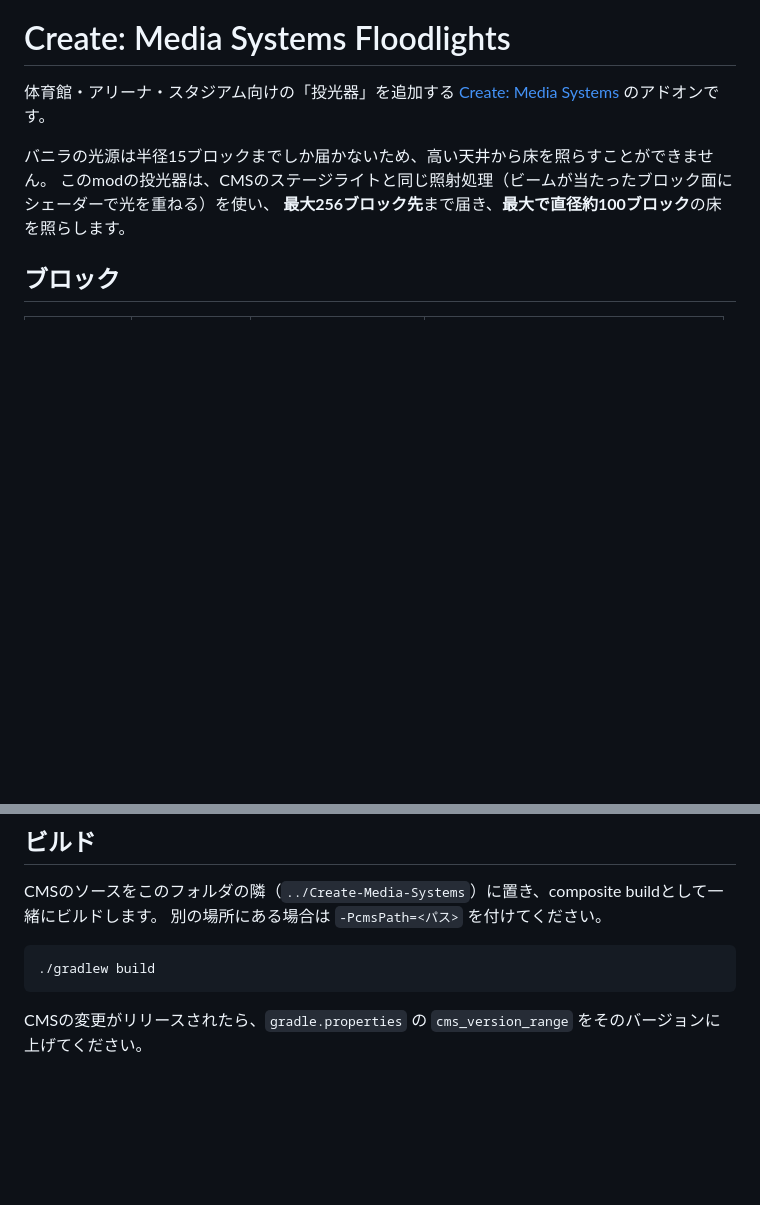
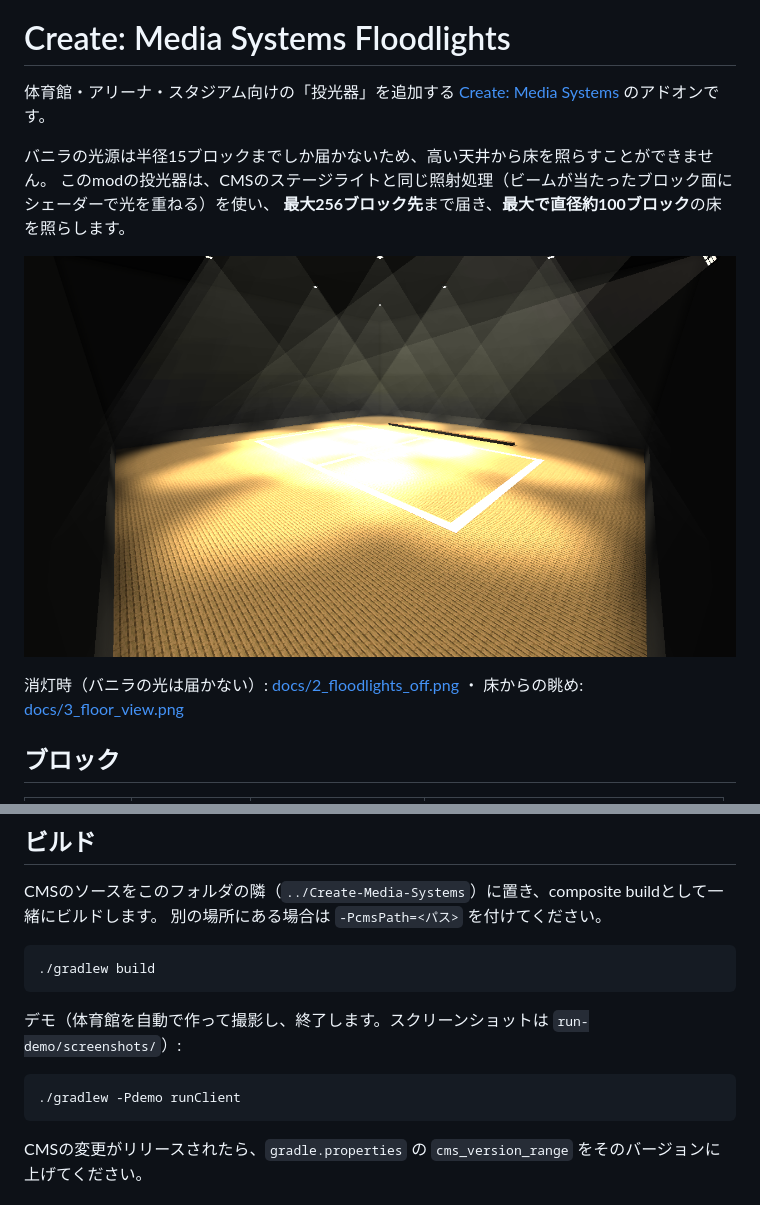
Before and after one commit to jinsh1228/Create-Large-Lights, a Markdown page: README.md, 2 parts joined by grey strips. Rendered like a GitHub page; pictures changed too: docs/1_floodlights_on.png (added); blank space fills up the shorter version.

````diff
--- a/README.md
+++ b/README.md
@@ -5,6 +5,10 @@
 バニラの光源は半径15ブロックまでしか届かないため、高い天井から床を照らすことができません。
 このmodの投光器は、CMSのステージライトと同じ照射処理（ビームが当たったブロック面にシェーダーで光を重ねる）を使い、
 **最大256ブロック先**まで届き、**最大で直径約100ブロック**の床を照らします。
+
+![投光器で照らした体育館（床から天井まで28ブロック）](docs/1_floodlights_on.png)
+
+消灯時（バニラの光は届かない）: [docs/2_floodlights_off.png](docs/2_floodlights_off.png) ・ 床からの眺め: [docs/3_floor_view.png](docs/3_floor_view.png)
 
 ## ブロック
 
@@ -38,6 +42,12 @@ CMSのソースをこのフォルダの隣（`../Create-Media-Systems`）に置
 ./gradlew build
 ```
 
+デモ（体育館を自動で作って撮影し、終了します。スクリーンショットは `run-demo/screenshots/`）:
+
+```bash
+./gradlew -Pdemo runClient
+```
+
 CMSの変更がリリースされたら、`gradle.properties` の `cms_version_range` をそのバージョンに上げてください。
 
 ## ライセンス
````
Also changed, not shown: docs/2_floodlights_off.png (added), docs/3_floor_view.png (added), 6 other files.
